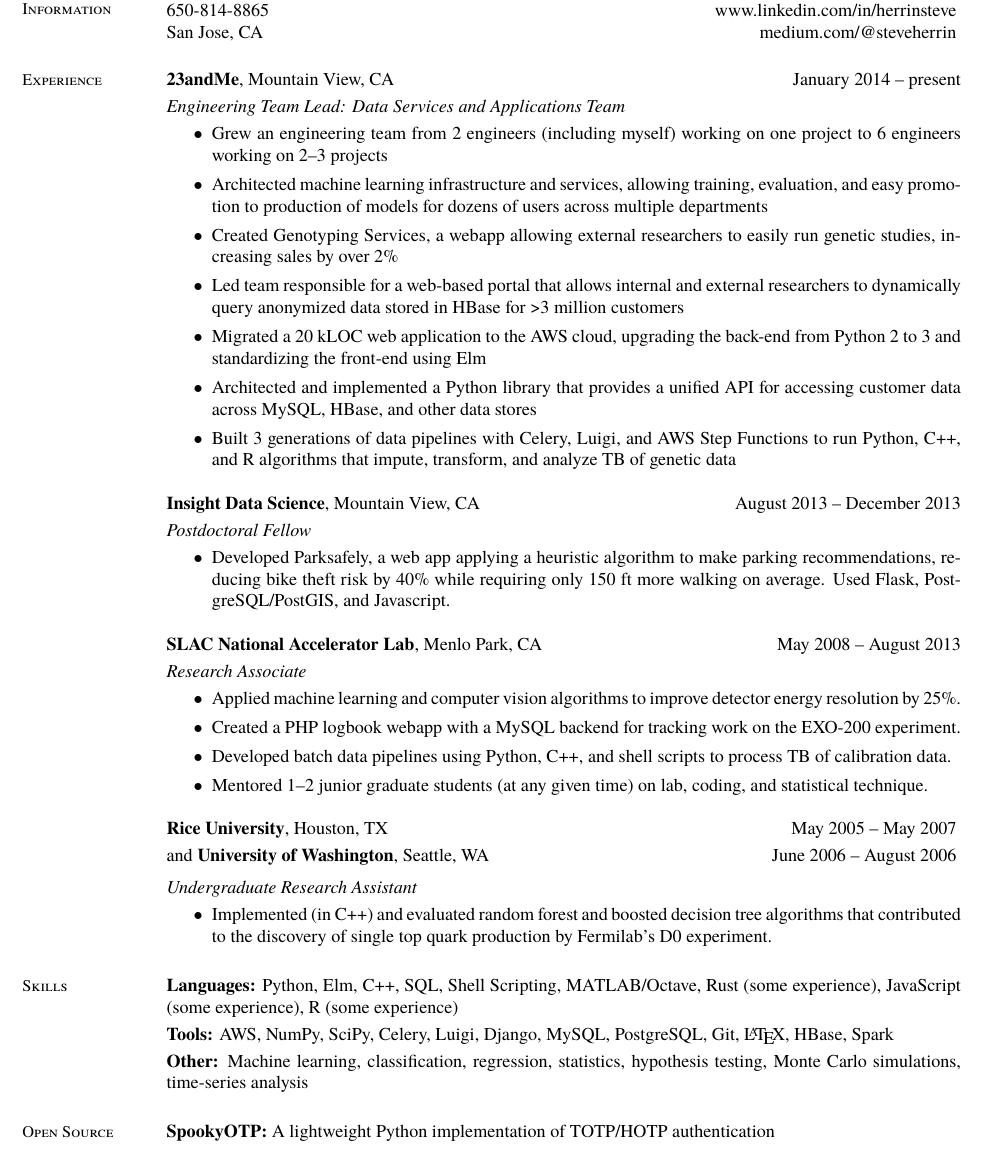
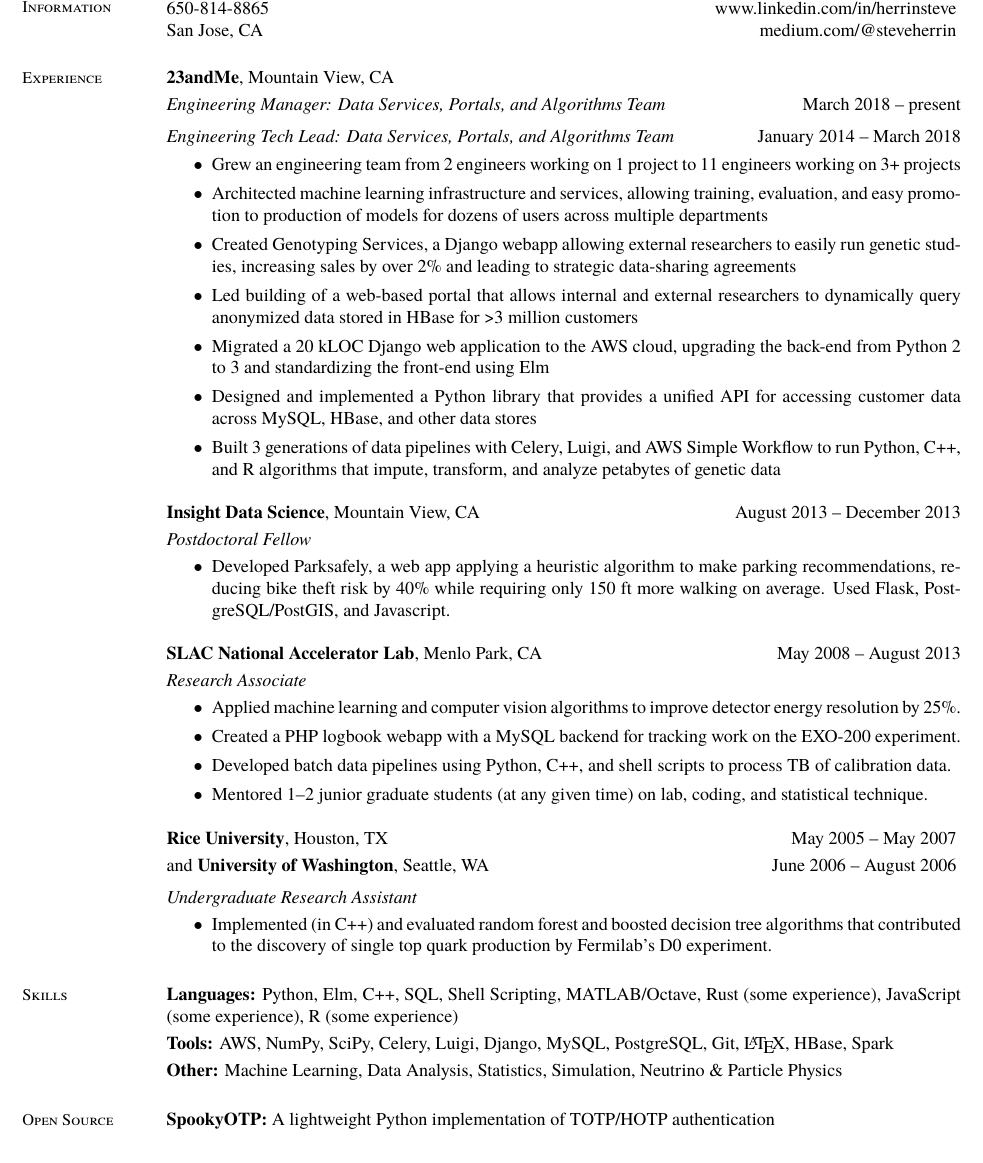
Before and after one commit to steveherrin/resume, a LaTeX CV (resume.tex): part of the page, cut so that both start at the same text. The pictures show the PDF file resume.pdf that the author committed with the source.

Commit message:
Spring update. Add promotion.

```diff
--- a/resume.tex
+++ b/resume.tex
@@ -22,16 +22,17 @@
     % Professional Experience
     \section{\mysidestyle Experience}
 
-    \textbf{23andMe}, Mountain View, CA \hfill January 2014 -- present\vspace{1mm}\\\vspace{1mm}%
-    \textsl{Engineering Team Lead: Data Services and Applications Team}
+    \textbf{23andMe}, Mountain View, CA \hfill\vspace{1mm}\\\vspace{1mm}%
+    \textsl{Engineering Manager: Data Services, Portals, and Algorithms Team}\hfill March 2018 -- present\vspace{1mm}\\\vspace{-3mm}%
+    \textsl{Engineering Tech Lead: Data Services, Portals, and Algorithms Team}\hfill January 2014 -- March 2018\\%\vspace{1mm}%
     \begin{itemize}
-    \item Grew an engineering team from 2 engineers (including myself) working on one project to 6 engineers working on 2--3 projects
+    \item Grew an engineering team from 2 engineers working on 1 project to 11 engineers working on 3+ projects
     \item Architected machine learning infrastructure and services, allowing training, evaluation, and easy promotion to production of models for dozens of users across multiple departments
-    \item Created Genotyping Services, a webapp allowing external researchers to easily run genetic studies, increasing sales by over 2\%
-    \item Led team responsible for a web-based portal that allows internal and external researchers to dynamically query anonymized data stored in HBase for \textgreater 3 million customers
-    \item Migrated a 20 kLOC web application to the AWS cloud, upgrading the back-end from Python 2 to 3 and standardizing the front-end using Elm
-    \item Architected and implemented a Python library that provides a unified API for accessing customer data across MySQL, HBase, and other data stores
-    \item Built 3 generations of data pipelines with Celery, Luigi, and AWS Step Functions to run Python, C++, and R algorithms that impute, transform, and analyze TB of genetic data
+    \item Created Genotyping Services, a Django webapp allowing external researchers to easily run genetic studies, increasing sales by over 2\% and leading to strategic data-sharing agreements
+    \item Led building of a web-based portal that allows internal and external researchers to dynamically query anonymized data stored in HBase for \textgreater 3 million customers
+    \item Migrated a 20 kLOC Django web application to the AWS cloud, upgrading the back-end from Python 2 to 3 and standardizing the front-end using Elm
+    \item Designed and implemented a Python library that provides a unified API for accessing customer data across MySQL, HBase, and other data stores
+    \item Built 3 generations of data pipelines with Celery, Luigi, and AWS Simple Workflow to run Python, C++, and R algorithms that impute, transform, and analyze petabytes of genetic data
     \end{itemize}
 
     \textbf{Insight Data Science}, Mountain View, CA \hfill August 2013 -- December 2013\vspace{1mm}\\\vspace{1mm}%
@@ -74,7 +75,7 @@
     \vspace{1mm}\\\vspace{0mm}%
     \textbf{Tools:} AWS, NumPy, SciPy, Celery, Luigi, Django, MySQL, PostgreSQL, Git, \LaTeX, HBase, Spark
     \vspace{1mm}\\\vspace{0mm}%
-    \textbf{Other:} Machine learning, classification, regression, statistics, hypothesis testing, Monte Carlo simulations, time-series analysis
+    \textbf{Other:} Machine Learning, Data Analysis, Statistics, Simulation, Neutrino \& Particle Physics
 
     %________________________________________________________________________________________________
     % Projects
```
Also changed, not shown: resume.pdf.
